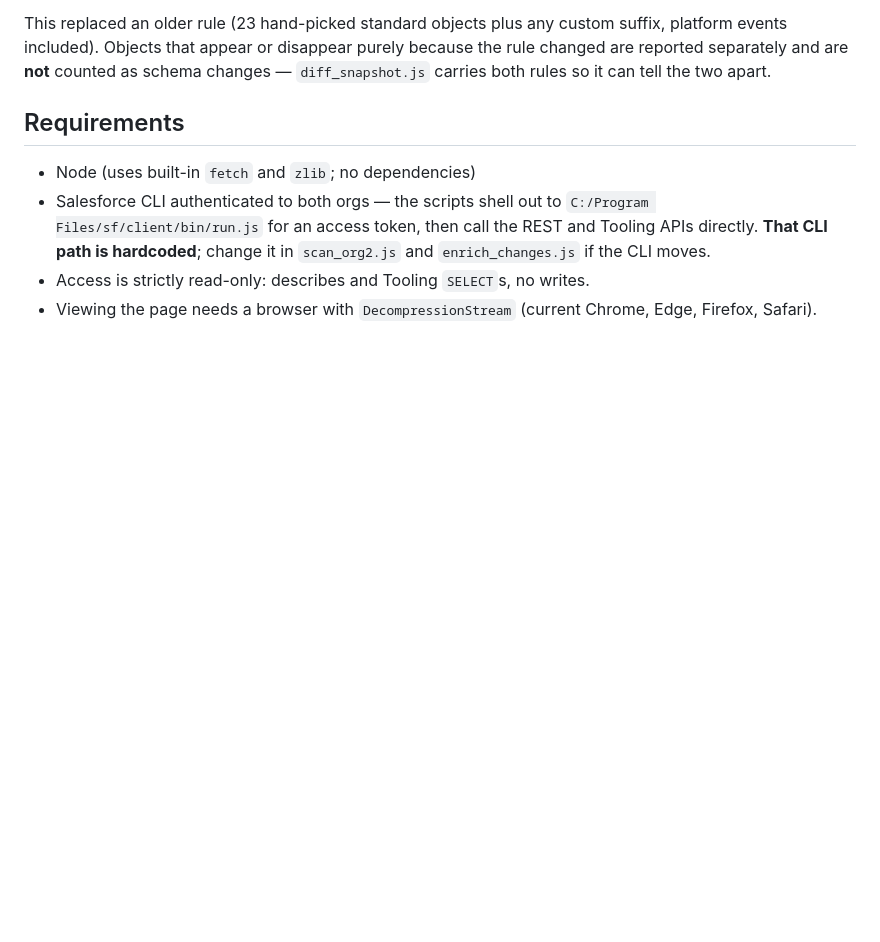
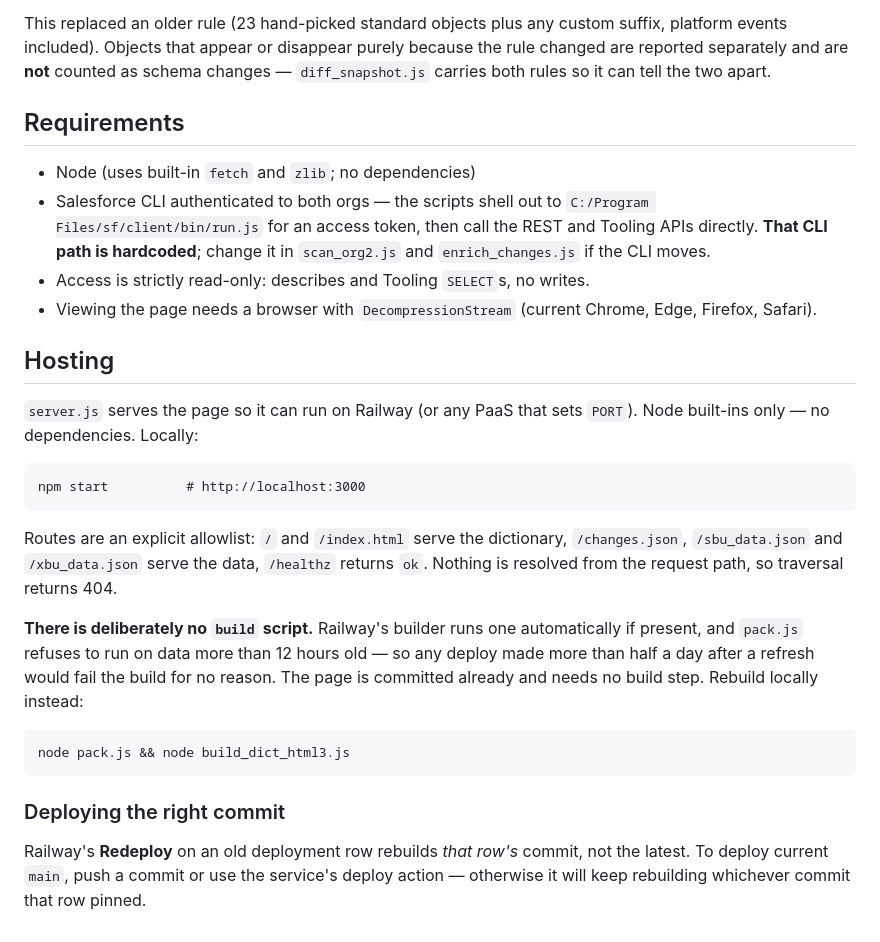
Before and after one commit to lhaigyQuilt/Salesforce-Data-Dictionary, a Markdown page: README.md, the part around the change. Rendered like a GitHub page; blank space fills up the shorter version.

Commit message:
Document hosting, and why there is no build script
Also records the Railway gotcha that caused the second failure: Redeploy
on an old deployment row rebuilds that row's commit, so it kept building
the initial commit, which has no package.json.

Co-Authored-By: Claude Opus 5 <noreply@anthropic.com>

````diff
--- a/README.md
+++ b/README.md
@@ -96,3 +96,31 @@ changed are reported separately and are **not** counted as schema changes —
 - Access is strictly read-only: describes and Tooling `SELECT`s, no writes.
 - Viewing the page needs a browser with `DecompressionStream` (current Chrome, Edge,
   Firefox, Safari).
+
+## Hosting
+
+`server.js` serves the page so it can run on Railway (or any PaaS that sets `PORT`).
+Node built-ins only — no dependencies. Locally:
+
+```
+npm start          # http://localhost:3000
+```
+
+Routes are an explicit allowlist: `/` and `/index.html` serve the dictionary,
+`/changes.json`, `/sbu_data.json` and `/xbu_data.json` serve the data, `/healthz`
+returns `ok`. Nothing is resolved from the request path, so traversal returns 404.
+
+**There is deliberately no `build` script.** Railway's builder runs one automatically
+if present, and `pack.js` refuses to run on data more than 12 hours old — so any deploy
+made more than half a day after a refresh would fail the build for no reason. The page
+is committed already and needs no build step. Rebuild locally instead:
+
+```
+node pack.js && node build_dict_html3.js
+```
+
+### Deploying the right commit
+
+Railway's **Redeploy** on an old deployment row rebuilds *that row's* commit, not the
+latest. To deploy current `main`, push a commit or use the service's deploy action —
+otherwise it will keep rebuilding whichever commit that row pinned.
````
